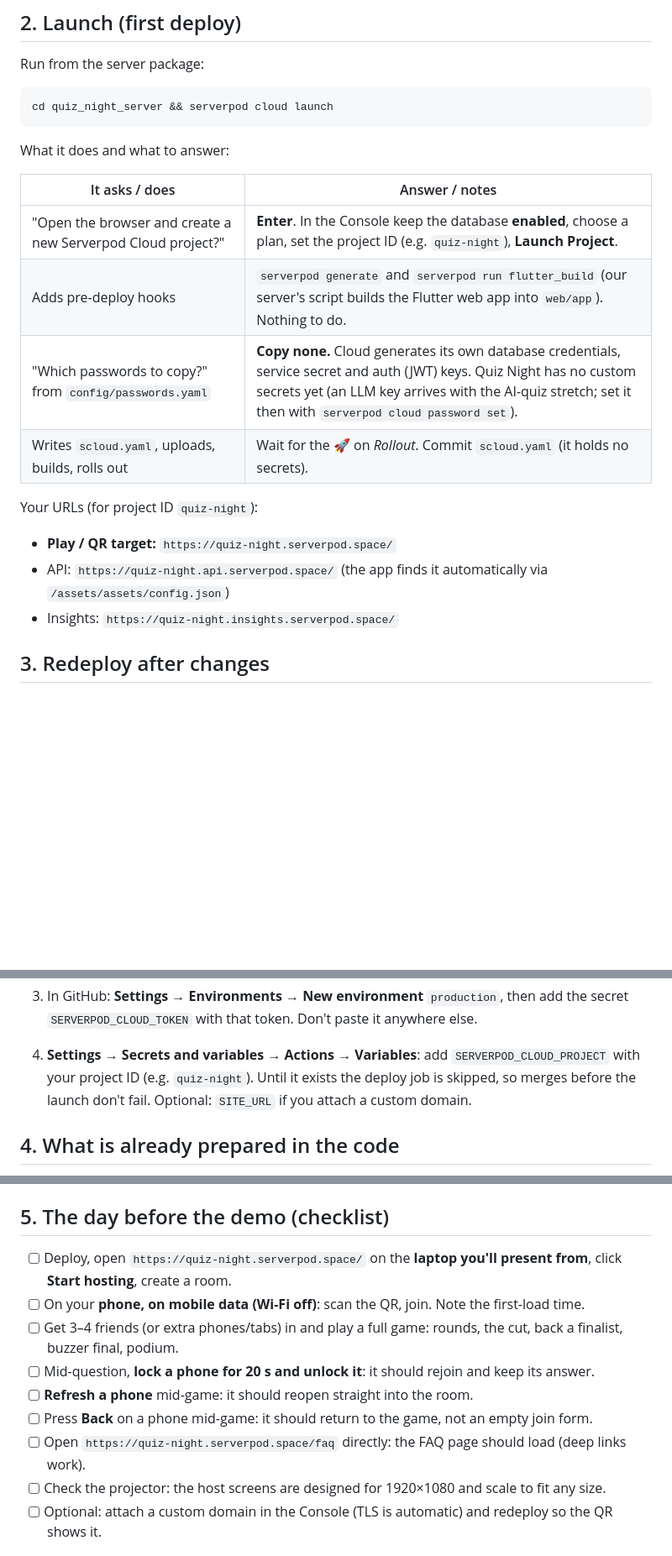
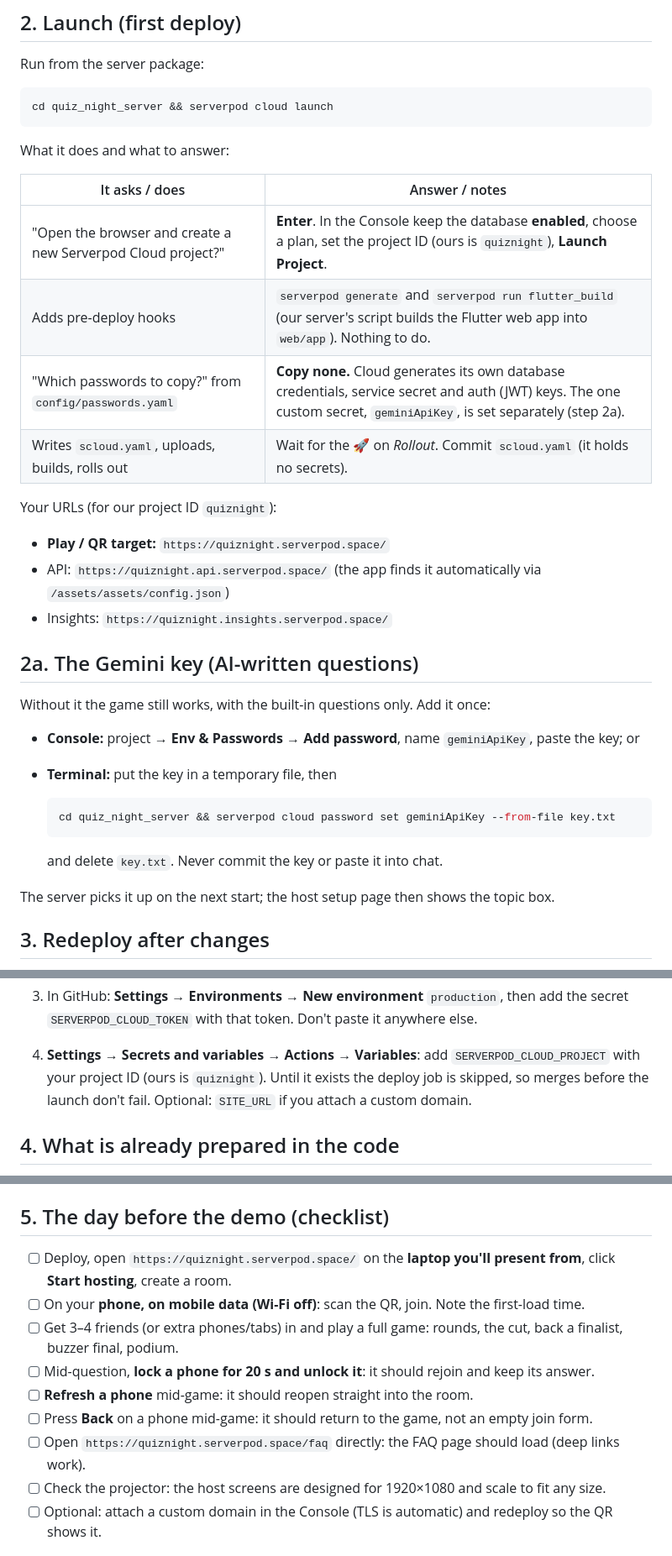
Before and after one commit to clembabs/quiz-night, a Markdown page: DEPLOY.md, 3 parts joined by grey strips. Shown at 84% size. Rendered like a GitHub page; blank space fills up the shorter version.

Commit message:
docs(deploy): quiznight project ID and the Gemini key step
Co-Authored-By: Claude Opus 5.5 <noreply@anthropic.com>

````diff
--- a/DEPLOY.md
+++ b/DEPLOY.md
@@ -29,16 +29,31 @@ What it does and what to answer:
 
 | It asks / does | Answer / notes |
 |---|---|
-| "Open the browser and create a new Serverpod Cloud project?" | **Enter**. In the Console keep the database **enabled**, choose a plan, set the project ID (e.g. `quiz-night`), **Launch Project**. |
+| "Open the browser and create a new Serverpod Cloud project?" | **Enter**. In the Console keep the database **enabled**, choose a plan, set the project ID (ours is `quiznight`), **Launch Project**. |
 | Adds pre-deploy hooks | `serverpod generate` and `serverpod run flutter_build` (our server's script builds the Flutter web app into `web/app`). Nothing to do. |
-| "Which passwords to copy?" from `config/passwords.yaml` | **Copy none.** Cloud generates its own database credentials, service secret and auth (JWT) keys. Quiz Night has no custom secrets yet (an LLM key arrives with the AI-quiz stretch; set it then with `serverpod cloud password set`). |
+| "Which passwords to copy?" from `config/passwords.yaml` | **Copy none.** Cloud generates its own database credentials, service secret and auth (JWT) keys. The one custom secret, `geminiApiKey`, is set separately (step 2a). |
 | Writes `scloud.yaml`, uploads, builds, rolls out | Wait for the 🚀 on *Rollout*. Commit `scloud.yaml` (it holds no secrets). |
 
-Your URLs (for project ID `quiz-night`):
+Your URLs (for our project ID `quiznight`):
 
-- **Play / QR target:** `https://quiz-night.serverpod.space/`
-- API: `https://quiz-night.api.serverpod.space/` (the app finds it automatically via `/assets/assets/config.json`)
-- Insights: `https://quiz-night.insights.serverpod.space/`
+- **Play / QR target:** `https://quiznight.serverpod.space/`
+- API: `https://quiznight.api.serverpod.space/` (the app finds it automatically via `/assets/assets/config.json`)
+- Insights: `https://quiznight.insights.serverpod.space/`
+
+## 2a. The Gemini key (AI-written questions)
+
+Without it the game still works, with the built-in questions only. Add it once:
+
+- **Console:** project → **Env & Passwords** → **Add password**, name `geminiApiKey`, paste the key; or
+- **Terminal:** put the key in a temporary file, then
+
+  ```bash
+  cd quiz_night_server && serverpod cloud password set geminiApiKey --from-file key.txt
+  ```
+
+  and delete `key.txt`. Never commit the key or paste it into chat.
+
+The server picks it up on the next start; the host setup page then shows the topic box.
 
 ## 3. Redeploy after changes
 
@@ -80,7 +95,7 @@ feature branch ──PR──▶ develop ──PR──▶ main ──merge─
 3. In GitHub: **Settings → Environments → New environment** `production`, then add the secret
    `SERVERPOD_CLOUD_TOKEN` with that token. Don't paste it anywhere else.
 4. **Settings → Secrets and variables → Actions → Variables**: add `SERVERPOD_CLOUD_PROJECT` with your
-   project ID (e.g. `quiz-night`). Until it exists the deploy job is skipped, so merges before the launch
+   project ID (ours is `quiznight`). Until it exists the deploy job is skipped, so merges before the launch
    don't fail. Optional: `SITE_URL` if you attach a custom domain.
 
 ## 4. What is already prepared in the code
@@ -94,7 +109,7 @@ feature branch ──PR──▶ develop ──PR──▶ main ──merge─
 
 ## 5. The day before the demo (checklist)
 
-- [ ] Deploy, open `https://quiz-night.serverpod.space/` on the **laptop you'll present from**, click
+- [ ] Deploy, open `https://quiznight.serverpod.space/` on the **laptop you'll present from**, click
       **Start hosting**, create a room.
 - [ ] On your **phone, on mobile data (Wi-Fi off)**: scan the QR, join. Note the first-load time.
 - [ ] Get 3–4 friends (or extra phones/tabs) in and play a full game: rounds, the cut, back a finalist,
@@ -102,7 +117,7 @@ feature branch ──PR──▶ develop ──PR──▶ main ──merge─
 - [ ] Mid-question, **lock a phone for 20 s and unlock it**: it should rejoin and keep its answer.
 - [ ] **Refresh a phone** mid-game: it should reopen straight into the room.
 - [ ] Press **Back** on a phone mid-game: it should return to the game, not an empty join form.
-- [ ] Open `https://quiz-night.serverpod.space/faq` directly: the FAQ page should load (deep links work).
+- [ ] Open `https://quiznight.serverpod.space/faq` directly: the FAQ page should load (deep links work).
 - [ ] Check the projector: the host screens are designed for 1920×1080 and scale to fit any size.
 - [ ] Optional: attach a custom domain in the Console (TLS is automatic) and redeploy so the QR shows it.
 
````
